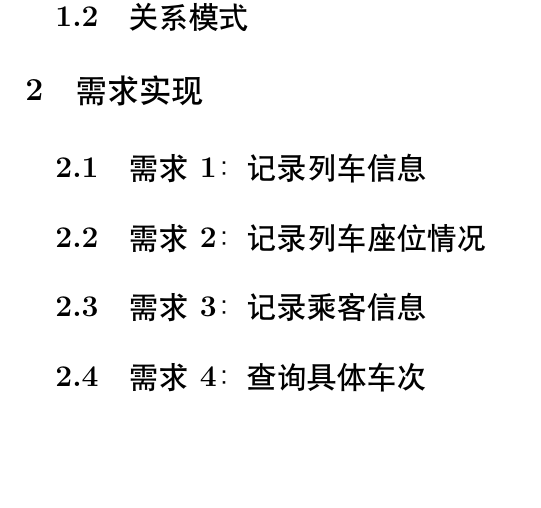
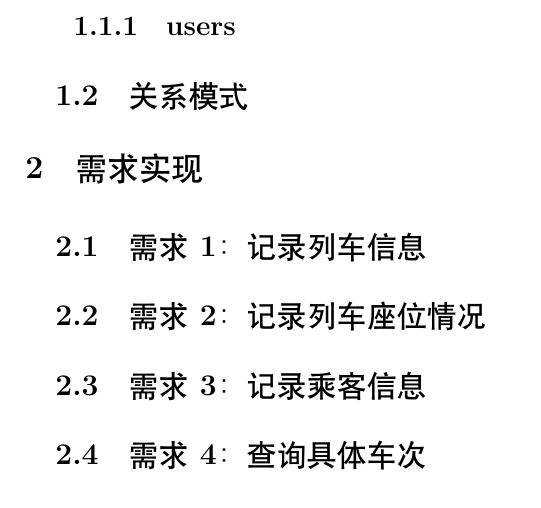
Before and after one commit to ETOgaosion/12306, a LaTeX document (doc/report-01/report-01.tex): part of page 2 of 2, cut at the place of the change, the shorter picture padded with empty space. Compiled offline with XeLaTeX; a missing font is replaced by an installed copy or a similar font.

```diff
--- a/doc/report-01/report-01.tex
+++ b/doc/report-01/report-01.tex
@@ -119,6 +119,7 @@
         \caption{火车订票系统ER图}
     \end{figure}
 
+    \subsubsection{\textbf{users}}
 
 
     \subsection{关系模式}
```
Also changed, not shown: 2 other files.
